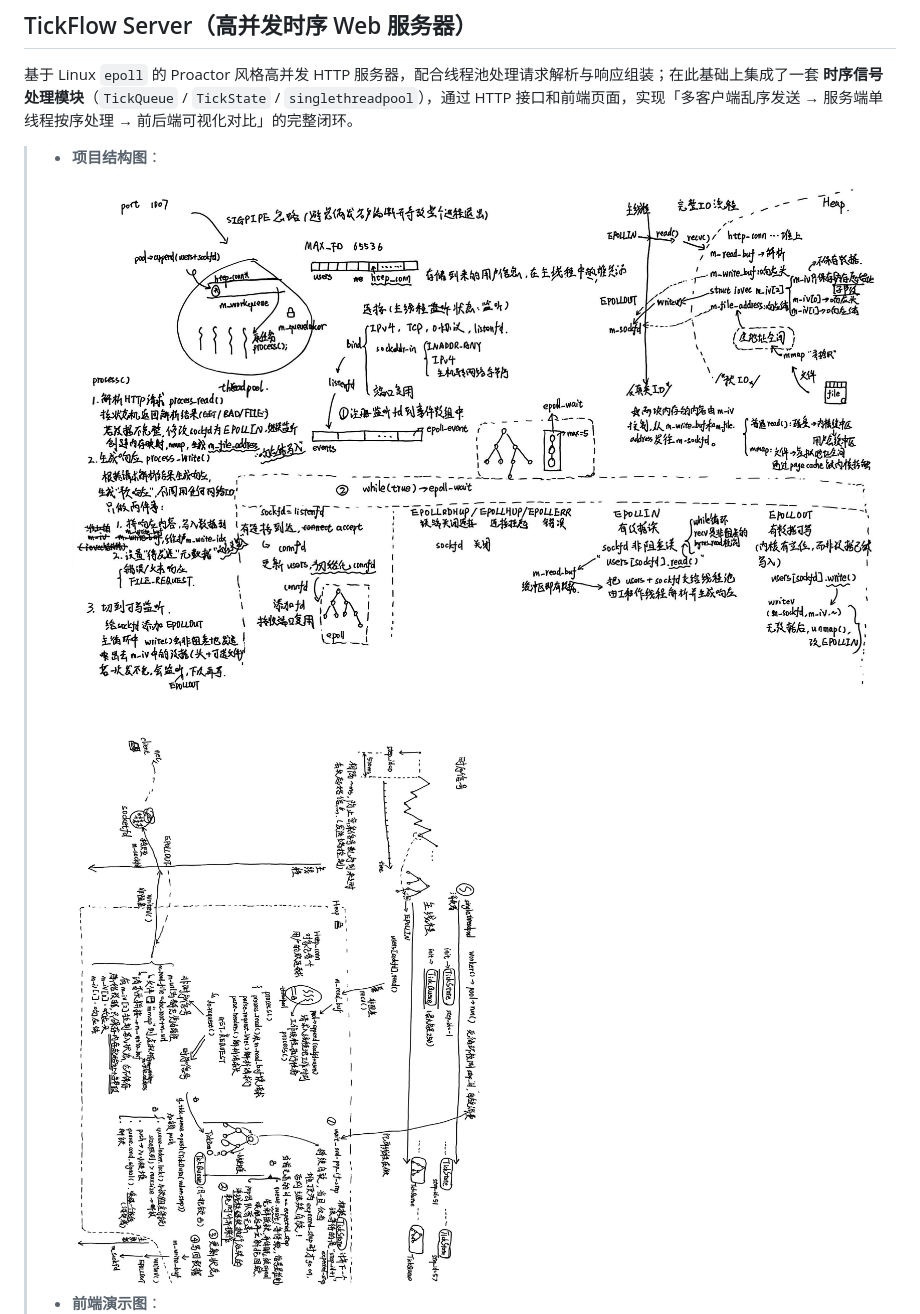
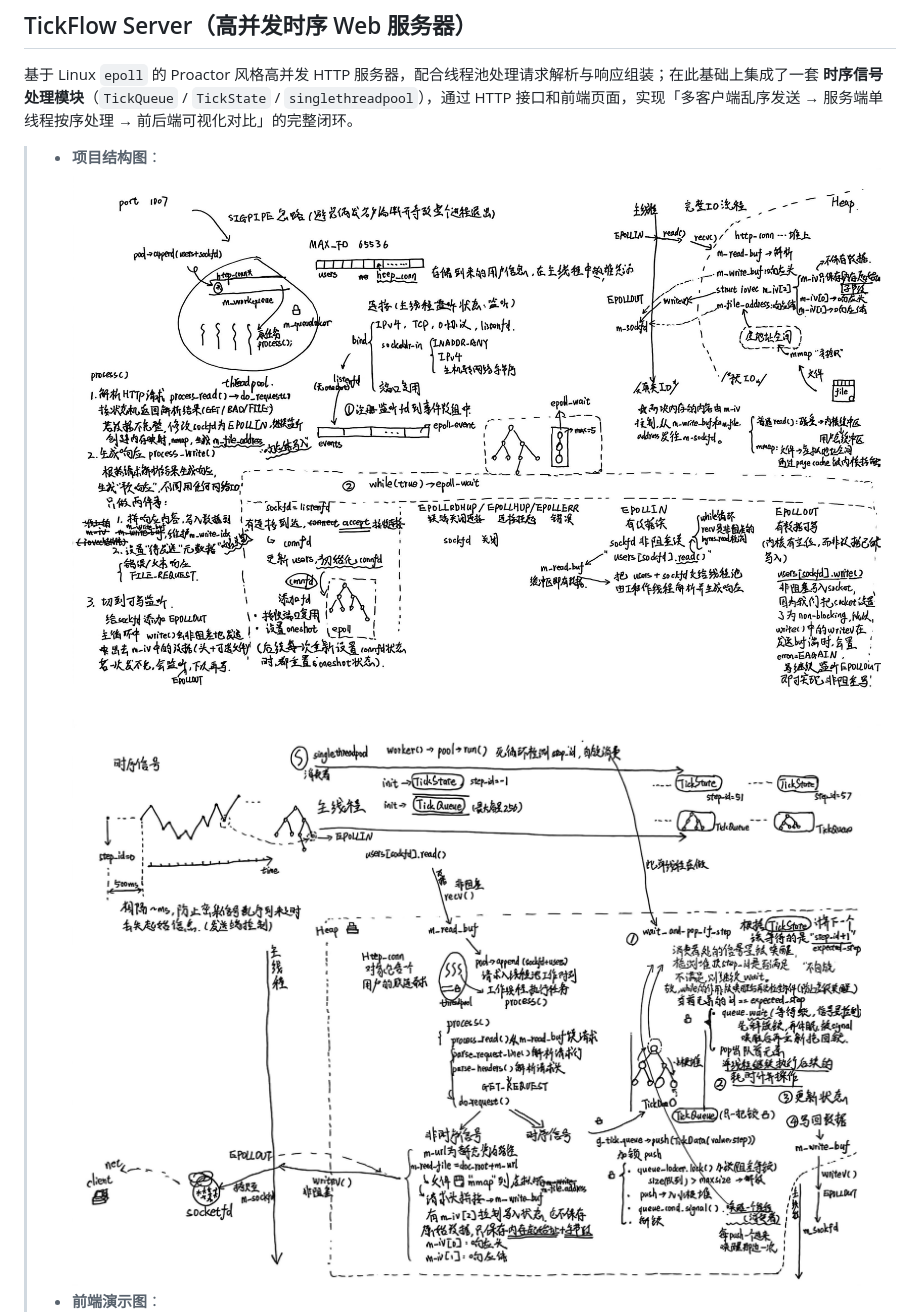
Before and after one commit to PreludeBWV1007/Time_sequence_webserver, a Markdown page: readme.md, the part around the change. GitHub-like rendering; pictures changed too: docs/framework1.JPG (deleted), docs/framework2.JPG (deleted), docs/structure_1.JPG (added).

Commit message:
update structure displays

```diff
--- a/readme.md
+++ b/readme.md
@@ -3,8 +3,8 @@
 基于 Linux `epoll` 的 Proactor 风格高并发 HTTP 服务器，配合线程池处理请求解析与响应组装；在此基础上集成了一套 **时序信号处理模块**（`TickQueue` / `TickState` / `singlethreadpool`），通过 HTTP 接口和前端页面，实现「多客户端乱序发送 → 服务端单线程按序处理 → 前后端可视化对比」的完整闭环。
 
 > - **项目结构图**：
->   ![项目结构图](docs/framework1.JPG)
->   ![项目结构图](docs/framework2.JPG)
+>   ![项目结构图](docs/structure_1.JPG)
+>   ![项目结构图](docs/structure_2.JPG)
 > - **前端演示图**：
 >   ![信号生成页面](docs/signal_transmit.png)
 >   ![信号接收页面](docs/signal_receive.png)
```
